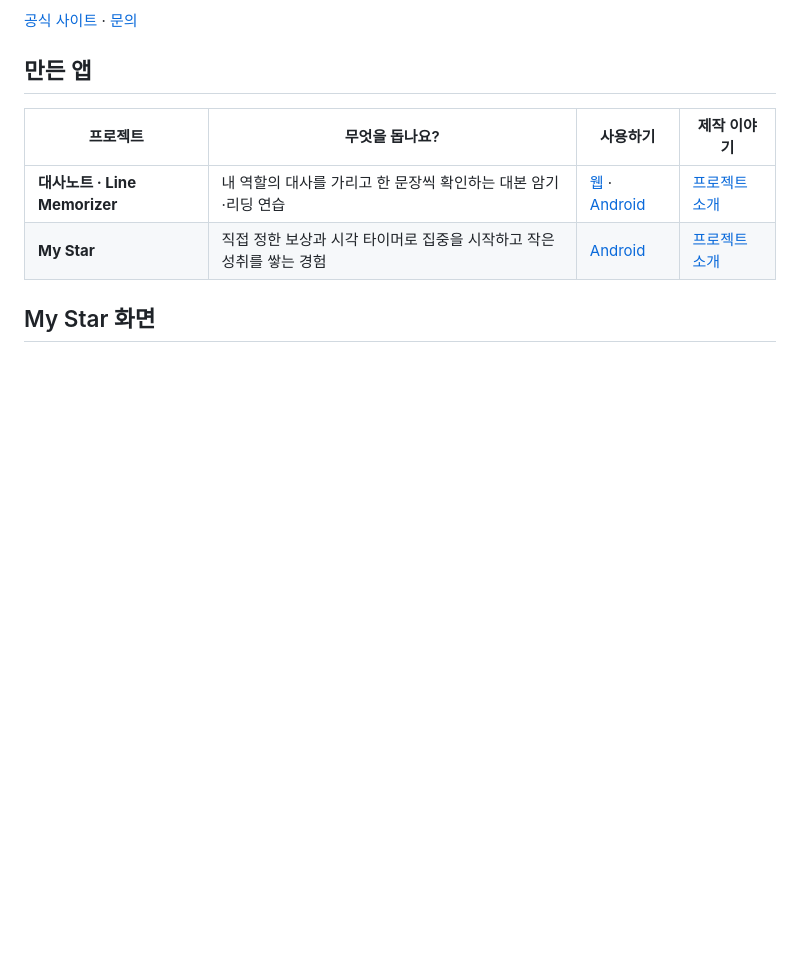
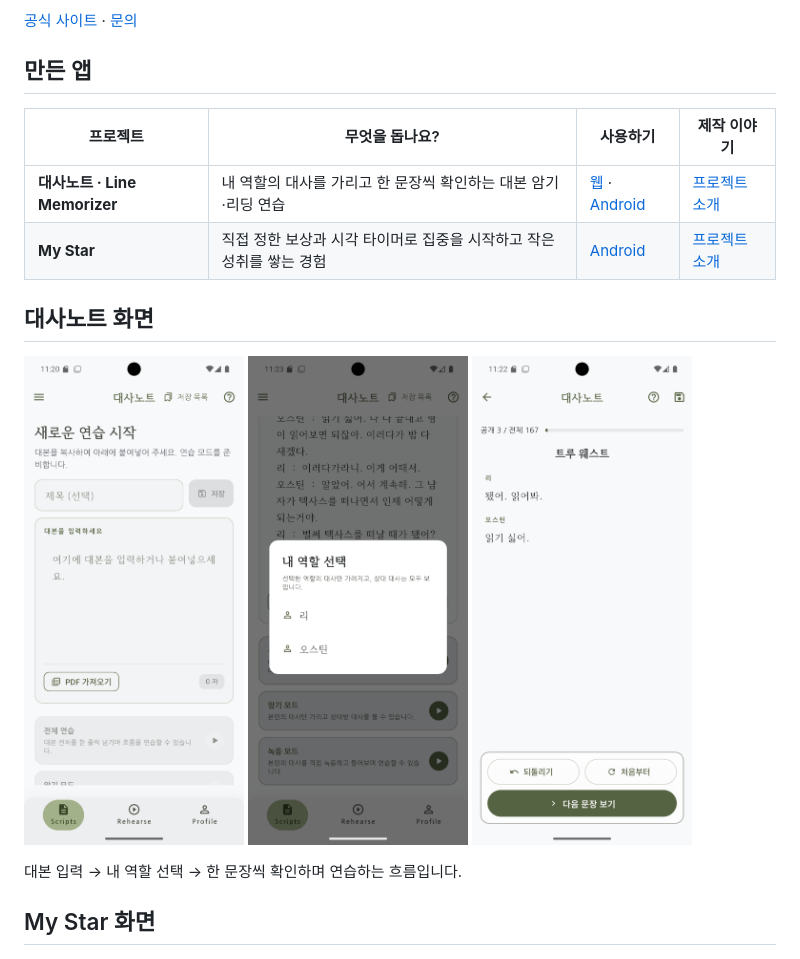
Before and after one commit to hyesun5464/hyesun5464, a Markdown page: README.md, the part around the change. Drawn GitHub-style; pictures changed too: assets/line-memorizer-input.png (added), assets/line-memorizer-practice.png (added), assets/line-memorizer-role.png (added); blank space fills up the shorter version.

Commit message:
docs: add Line Memorizer screenshots to public profile

```diff
--- a/README.md
+++ b/README.md
@@ -13,6 +13,16 @@ AI 도구를 활용해 아이디어를 앱으로 구현하고, 직접 사용하
 |---|---|---|---|
 | **대사노트 · Line Memorizer** | 내 역할의 대사를 가리고 한 문장씩 확인하는 대본 암기·리딩 연습 | [웹](https://line-memorizer.com/) · [Android](https://play.google.com/store/apps/details?id=com.linememorizer.line_memorizer) | [프로젝트 소개](https://github.com/hyesun5464/hyesun5464.github.io/blob/main/portfolio/line-memorizer.md) |
 | **My Star** | 직접 정한 보상과 시각 타이머로 집중을 시작하고 작은 성취를 쌓는 경험 | [Android](https://play.google.com/store/apps/details?id=com.dohae.my_star) | [프로젝트 소개](https://github.com/hyesun5464/hyesun5464.github.io/blob/main/portfolio/my-star.md) |
+
+## 대사노트 화면
+
+<p>
+  <img src="https://raw.githubusercontent.com/hyesun5464/hyesun5464/main/assets/line-memorizer-input.png" width="220" alt="대사노트 대본 입력 화면" />
+  <img src="https://raw.githubusercontent.com/hyesun5464/hyesun5464/main/assets/line-memorizer-role.png" width="220" alt="대사노트 내 역할 선택 화면" />
+  <img src="https://raw.githubusercontent.com/hyesun5464/hyesun5464/main/assets/line-memorizer-practice.png" width="220" alt="대사노트 한 문장씩 공개하는 연습 화면" />
+</p>
+
+대본 입력 → 내 역할 선택 → 한 문장씩 확인하며 연습하는 흐름입니다.
 
 ## My Star 화면
 
```
